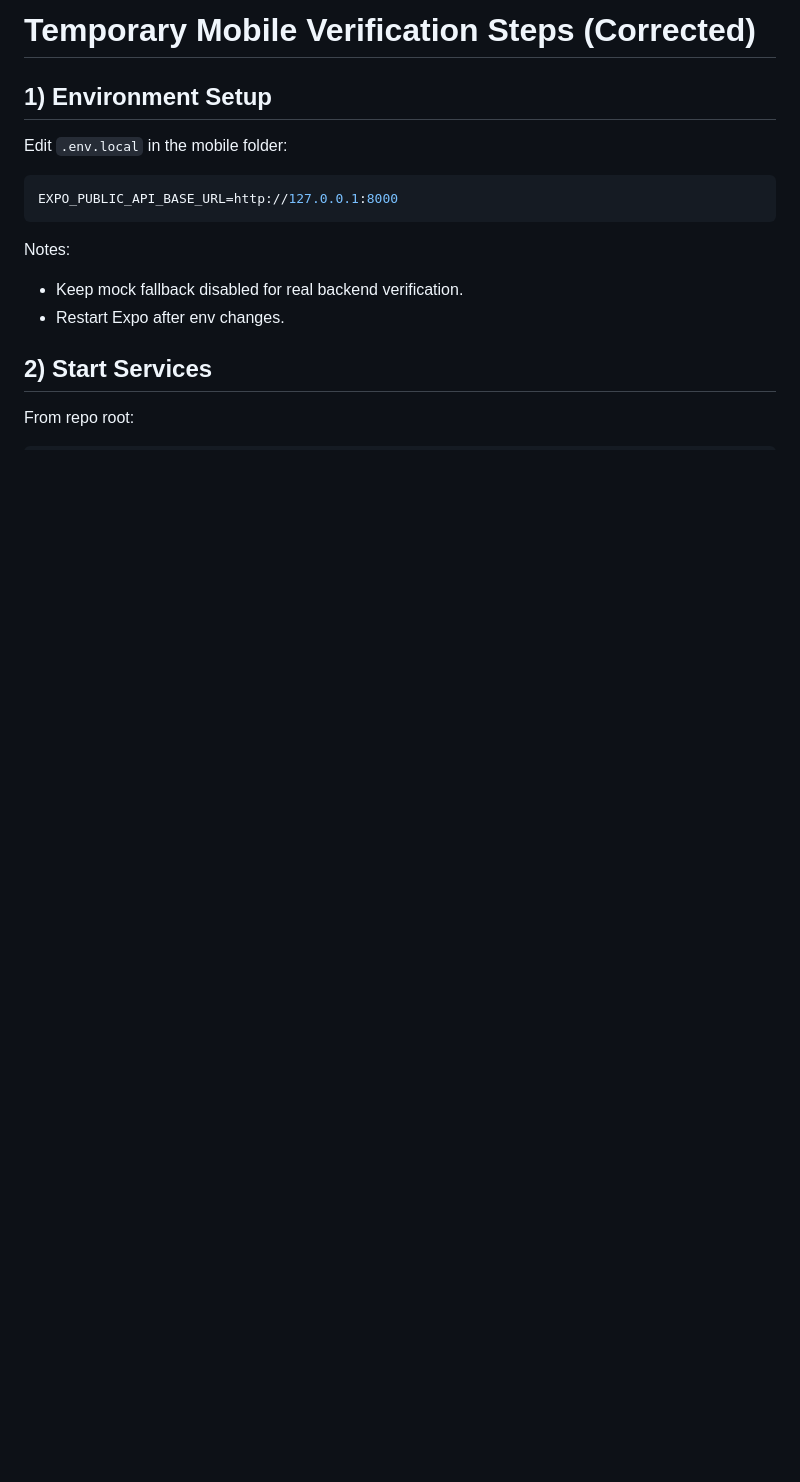
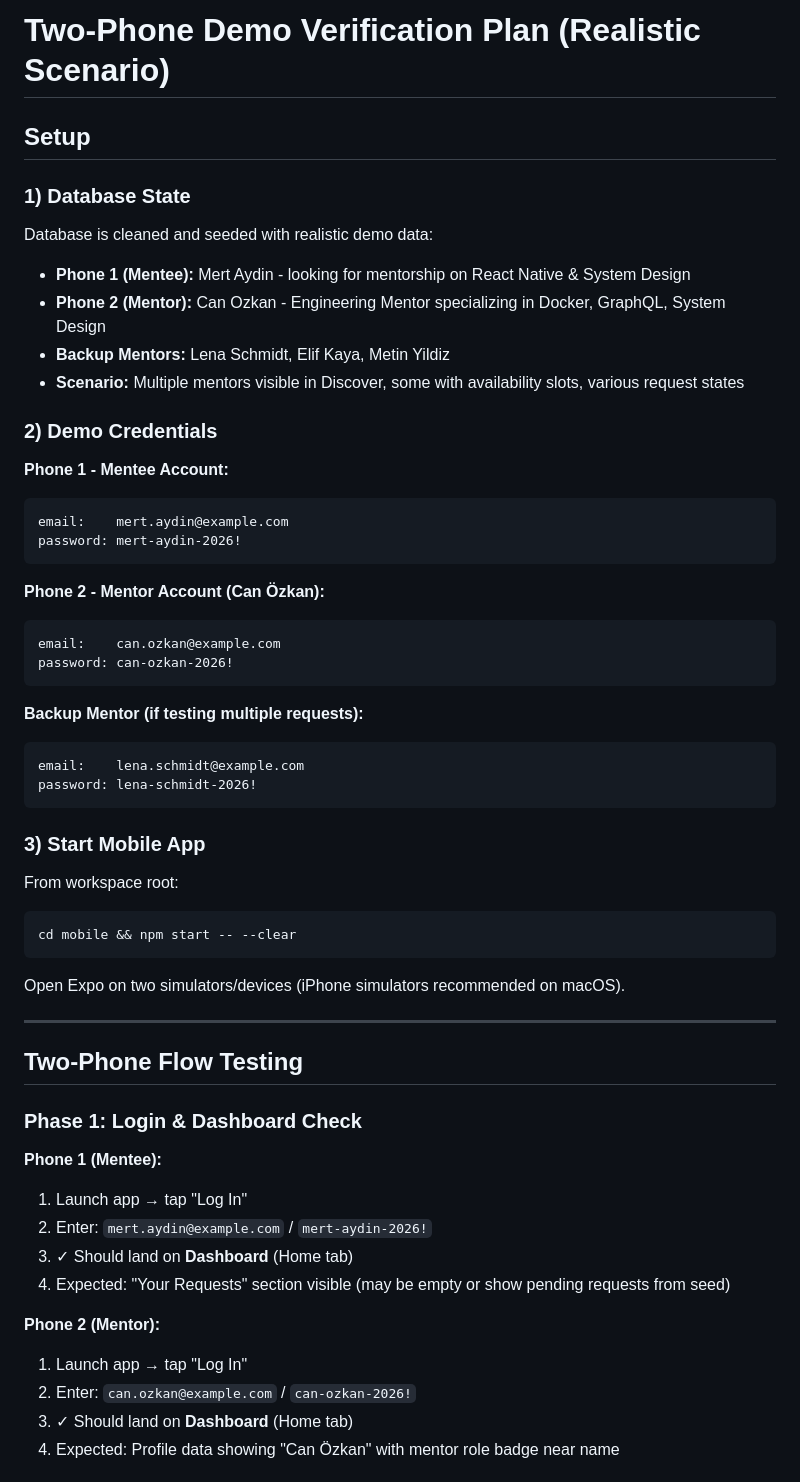
Before and after one commit to bounswe/bounswe2026group5, a Markdown page: mobile/TEMP_VERIFICATION_STEPS.md, the part around one of its changes. Rendered like a GitHub page; blank space fills up the shorter version.

Commit message:
docs: update two-phone verification steps

````diff
--- a/mobile/TEMP_VERIFICATION_STEPS.md
+++ b/mobile/TEMP_VERIFICATION_STEPS.md
@@ -1,15 +1,58 @@
-# Temporary Mobile Verification Steps (Corrected)
+# Two-Phone Demo Verification Plan (Realistic Scenario)
 
-## 1) Environment Setup
-Edit `.env.local` in the mobile folder:
+## Setup
 
-```env
-EXPO_PUBLIC_API_BASE_URL=http://127.0.0.1:8000
+### 1) Database State
+Database is cleaned and seeded with realistic demo data:
+- **Phone 1 (Mentee):** Mert Aydin - looking for mentorship on React Native & System Design
+- **Phone 2 (Mentor):** Can Ozkan - Engineering Mentor specializing in Docker, GraphQL, System Design
+- **Backup Mentors:** Lena Schmidt, Elif Kaya, Metin Yildiz
+- **Scenario:** Multiple mentors visible in Discover, some with availability slots, various request states
+
+### 2) Demo Credentials
+
+**Phone 1 - Mentee Account:**
+```
+email:    mert.aydin@example.com
+password: mert-aydin-2026!
 ```
 
-Notes:
-- Keep mock fallback disabled for real backend verification.
-- Restart Expo after env changes.
+**Phone 2 - Mentor Account (Can Özkan):**
+```
+email:    can.ozkan@example.com
+password: can-ozkan-2026!
+```
 
-## 2) Start Services
-From repo root:
+**Backup Mentor (if testing multiple requests):**
+```
+email:    lena.schmidt@example.com
+password: lena-schmidt-2026!
+```
+
+### 3) Start Mobile App
+
+From workspace root:
+```bash
+cd mobile && npm start -- --clear
+```
+
+Open Expo on two simulators/devices (iPhone simulators recommended on macOS).
+
+---
+
+## Two-Phone Flow Testing
+
+### Phase 1: Login & Dashboard Check
+
+**Phone 1 (Mentee):**
+1. Launch app → tap "Log In"
+2. Enter: `mert.aydin@example.com` / `mert-aydin-2026!`
+3. ✓ Should land on **Dashboard** (Home tab)
+4. Expected: "Your Requests" section visible (may be empty or show pending requests from seed)
+
+**Phone 2 (Mentor):**
+1. Launch app → tap "Log In"
+2. Enter: `can.ozkan@example.com` / `can-ozkan-2026!`
+3. ✓ Should land on **Dashboard** (Home tab)
+4. Expected: Profile data showing "Can Özkan" with mentor role badge near name
+
````
Also changed, not shown: other parts of mobile/TEMP_VERIFICATION_STEPS.md (+124 -89 lines).
